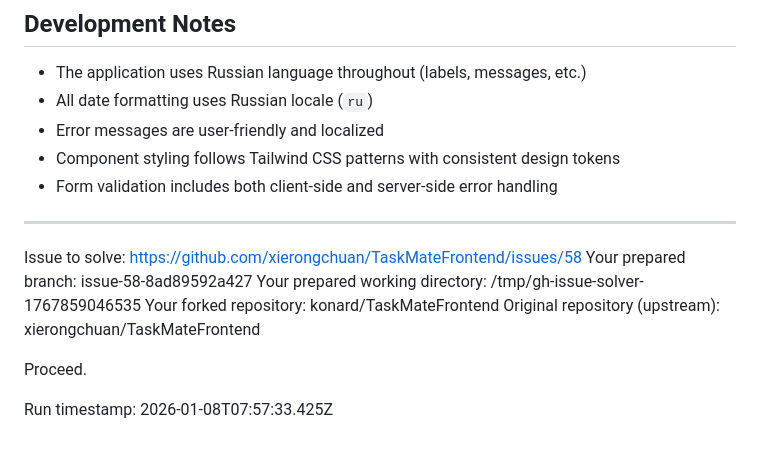
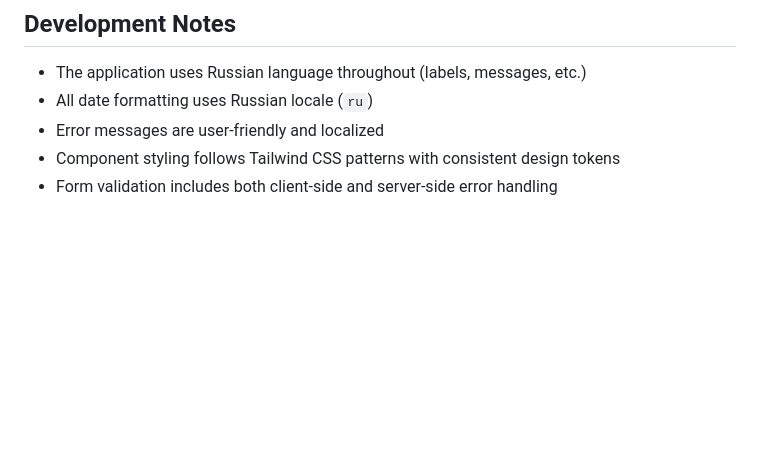
Before and after one commit to xierongchuan/TaskMateFrontend, a Markdown page: CLAUDE.md, the part around the change. Rendered like a GitHub page; blank space fills up the shorter version.

Commit message:
Revert "Initial commit with task details"
This reverts commit e71cfdea64f39c2b426c6d6ca2b10fbd0312f769.

```diff
--- a/CLAUDE.md
+++ b/CLAUDE.md
@@ -154,16 +154,3 @@ The application supports multi-tenancy through dealership-based data filtering.
 - Error messages are user-friendly and localized
 - Component styling follows Tailwind CSS patterns with consistent design tokens
 - Form validation includes both client-side and server-side error handling
-
----
-
-Issue to solve: https://github.com/xierongchuan/TaskMateFrontend/issues/58
-Your prepared branch: issue-58-8ad89592a427
-Your prepared working directory: /tmp/gh-issue-solver-1767859046535
-Your forked repository: konard/TaskMateFrontend
-Original repository (upstream): xierongchuan/TaskMateFrontend
-
-Proceed.
-
-
-Run timestamp: 2026-01-08T07:57:33.425Z
```
